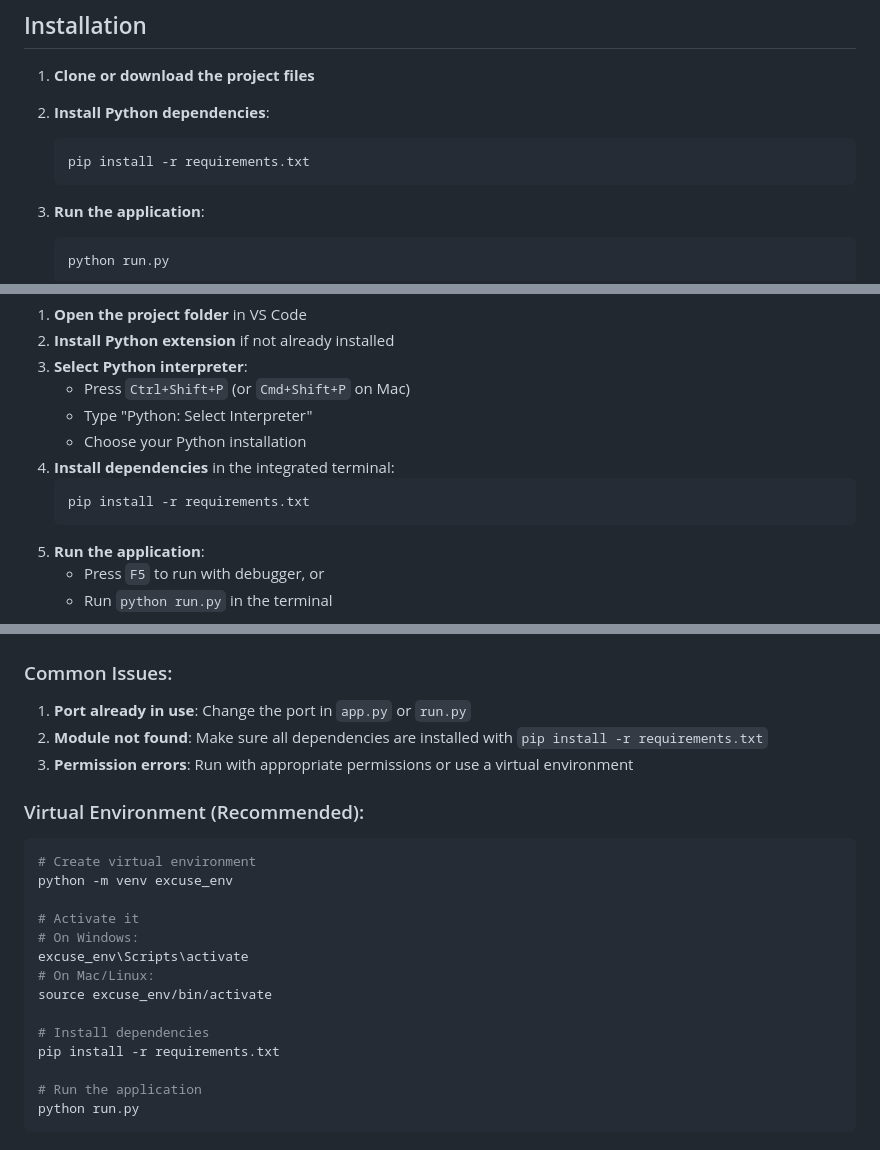
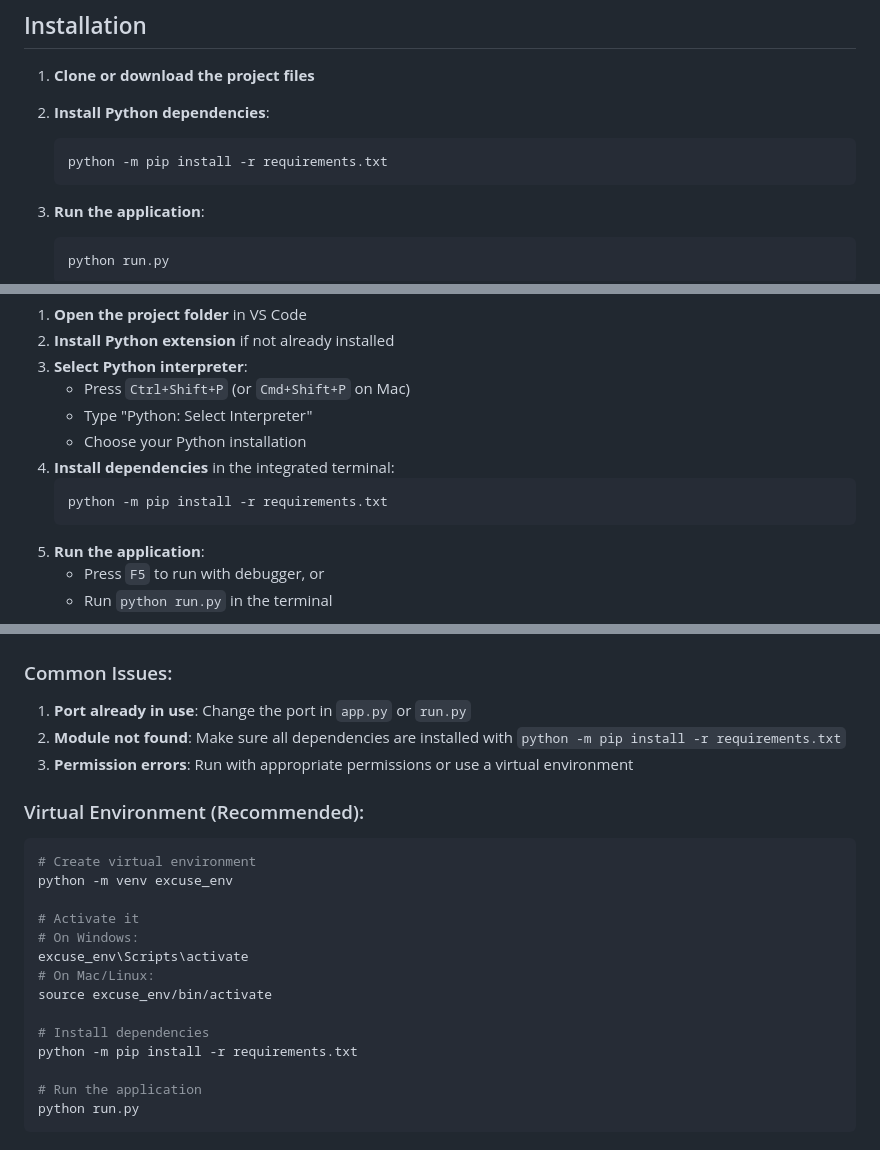
Before and after one commit to Manikiran26/rahul, a Markdown page: README.md, 3 parts joined by grey strips. Rendered like a GitHub page.

Commit message:
Fix pip command not found error

````diff
--- a/README.md
+++ b/README.md
@@ -16,7 +16,7 @@ A Python Flask web application that generates context-aware, believable excuses
 
 2. **Install Python dependencies**:
    ```bash
-   pip install -r requirements.txt
+   python -m pip install -r requirements.txt
    ```
 
 3. **Run the application**:
@@ -89,7 +89,7 @@ To run this project in VS Code:
    - Choose your Python installation
 4. **Install dependencies** in the integrated terminal:
    ```bash
-   pip install -r requirements.txt
+   python -m pip install -r requirements.txt
    ```
 5. **Run the application**:
    - Press `F5` to run with debugger, or
@@ -108,7 +108,7 @@ To run this project in VS Code:
 ### Common Issues:
 
 1. **Port already in use**: Change the port in `app.py` or `run.py`
-2. **Module not found**: Make sure all dependencies are installed with `pip install -r requirements.txt`
+2. **Module not found**: Make sure all dependencies are installed with `python -m pip install -r requirements.txt`
 3. **Permission errors**: Run with appropriate permissions or use a virtual environment
 
 ### Virtual Environment (Recommended):
@@ -124,7 +124,7 @@ excuse_env\Scripts\activate
 source excuse_env/bin/activate
 
 # Install dependencies
-pip install -r requirements.txt
+python -m pip install -r requirements.txt
 
 # Run the application
 python run.py
````
